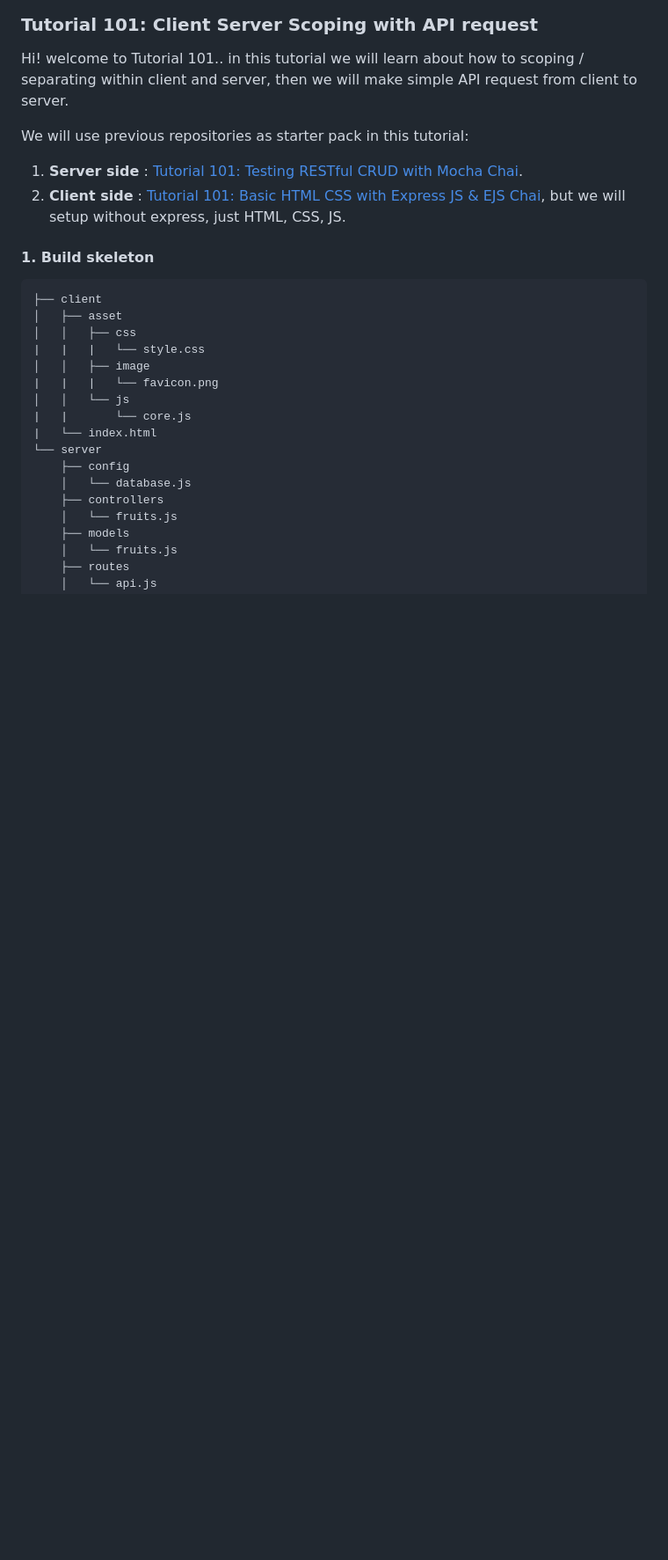
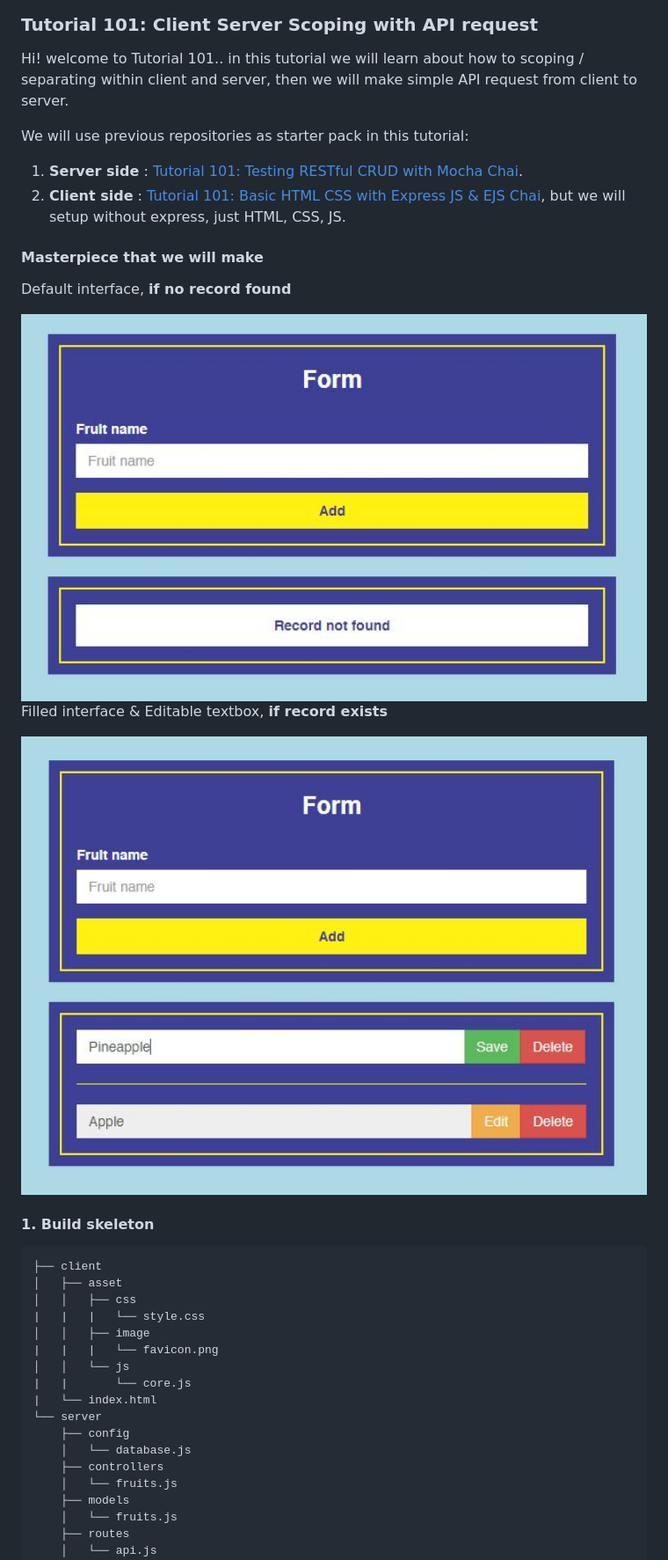
Before and after one commit to digachandra/Tutor101-Client-Server-Scoping, a Markdown page: README.md, the part around the change. Shown: that part at 88% size. Drawn GitHub-style; pictures changed too: .asset/result_1.jpg (added), .asset/result_2.jpg (added); blank space fills up the shorter version.

Commit message:
Update README & README asset

```diff
--- a/README.md
+++ b/README.md
@@ -9,6 +9,16 @@ We will use previous repositories as starter pack in this tutorial:
 
 1. **Server side** : [Tutorial 101: Testing RESTful CRUD with Mocha Chai](https://github.com/digachandra/tutor101-restful-mocha-chai "Tutorial 101: Testing RESTful CRUD with Mocha Chai").
 2. **Client side** : [Tutorial 101: Basic HTML CSS with Express JS & EJS Chai](https://github.com/digachandra/tutor101-basic-html-css-express-ejs "Tutorial 101: Basic HTML CSS with Express JS & EJS"), but we will setup without express, just HTML, CSS, JS.
+
+#### Masterpiece that we will make
+
+Default interface, **if no record found**
+
+<img src=".asset/result_1.jpg" width="100%" />
+
+Filled interface & Editable textbox, **if record exists**
+
+<img src=".asset/result_2.jpg" width="100%" />
 
 #### 1. Build skeleton
 
```
